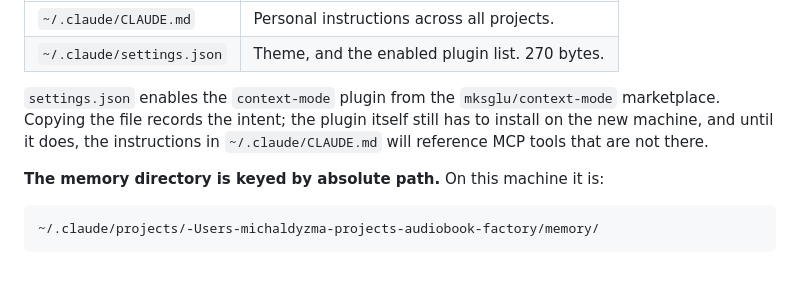
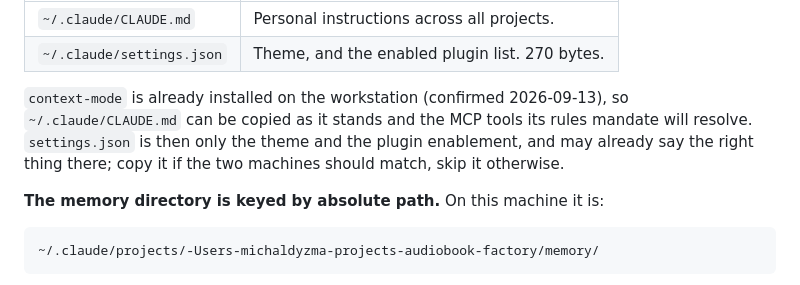
Before and after one commit to mdyzma/audiobook-factory, a Markdown page: docs/TRANSFER-TO-GPU.md, the part around the change. GitHub-like rendering.

Commit message:
Drop the context-mode caveat from the transfer notes
The Claude configuration section warned that copying settings.json without
installing the plugin it names would leave the personal CLAUDE.md mandating MCP
tools that are not present. The workstation already has context-mode installed,
so the warning describes a situation that does not arise and only makes the
step look riskier than it is.

Copying the personal CLAUDE.md is now unqualified, and settings.json is
described for what remains of it: theme and plugin enablement, worth copying
only if the two machines should match.

```diff
--- a/docs/TRANSFER-TO-GPU.md
+++ b/docs/TRANSFER-TO-GPU.md
@@ -116,10 +116,11 @@ for that rule to hold.
 | `~/.claude/CLAUDE.md` | Personal instructions across all projects. |
 | `~/.claude/settings.json` | Theme, and the enabled plugin list. 270 bytes. |
 
-`settings.json` enables the `context-mode` plugin from the `mksglu/context-mode`
-marketplace. Copying the file records the intent; the plugin itself still has to
-install on the new machine, and until it does, the instructions in
-`~/.claude/CLAUDE.md` will reference MCP tools that are not there.
+`context-mode` is already installed on the workstation (confirmed 2026-09-13),
+so `~/.claude/CLAUDE.md` can be copied as it stands and the MCP tools its rules
+mandate will resolve. `settings.json` is then only the theme and the plugin
+enablement, and may already say the right thing there; copy it if the two
+machines should match, skip it otherwise.
 
 **The memory directory is keyed by absolute path.** On this machine it is:
 
```
